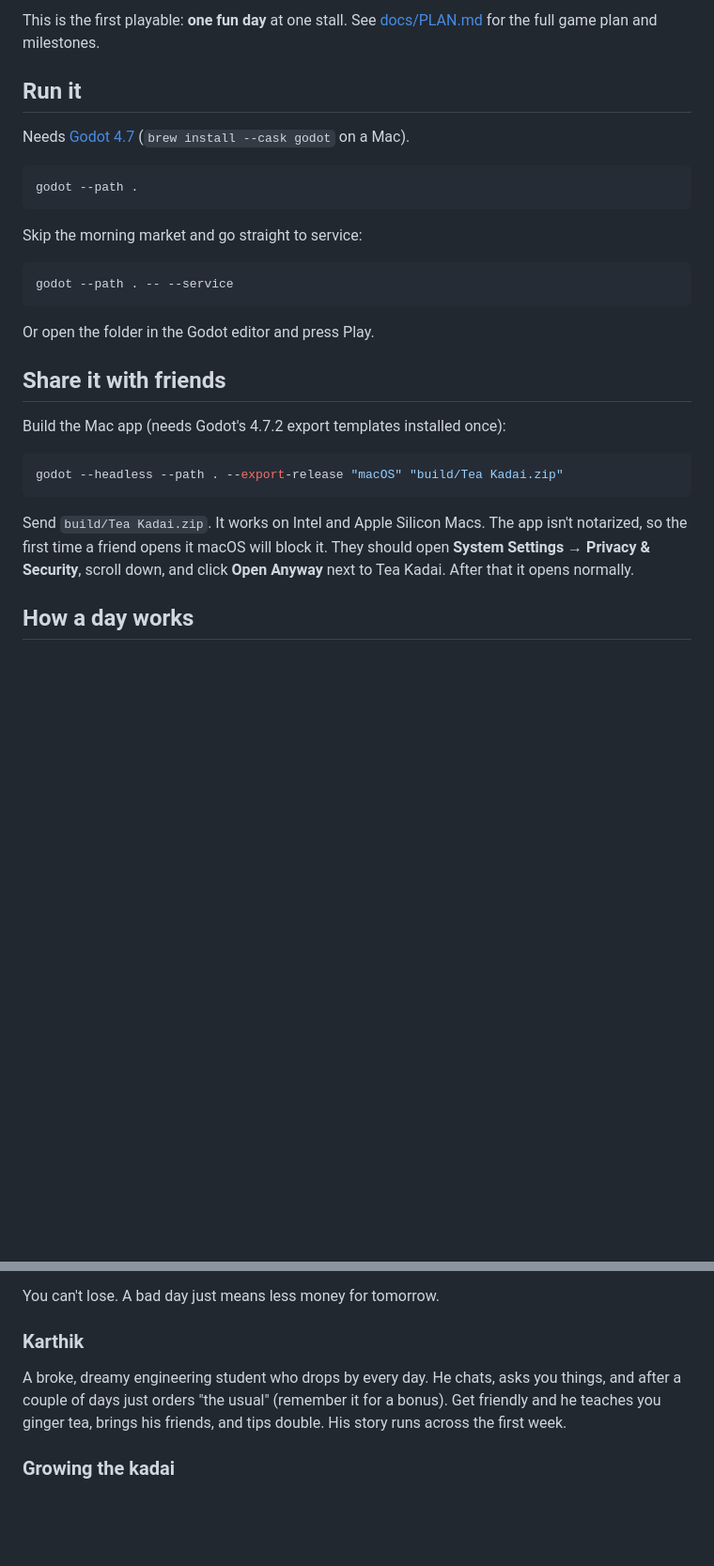
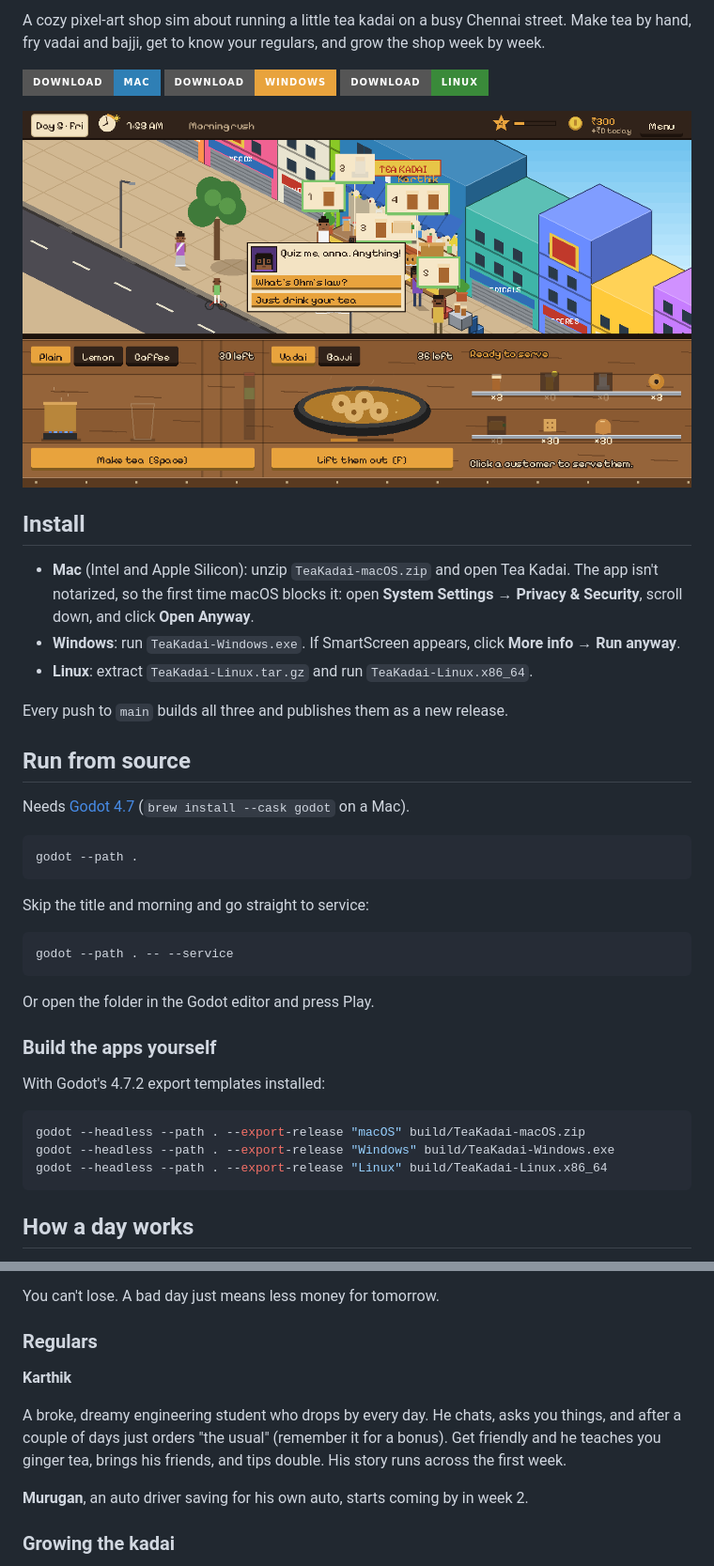
Before and after one commit to praveenjuge/tea-kadai, a Markdown page: README.md, 2 parts joined by grey strips. Shown at 94% size. Drawn GitHub-style; pictures changed too: docs/screenshot.png (added); badges without logos; blank space fills up the shorter version.

Commit message:
Open source the game and release every push to main
- MIT licence for everything; the font keeps its SIL Open Font License
- No Godot boot splash: the game opens straight onto its own colours,
  and the title screen shows the version
- Windows (single .exe) and Linux export presets next to macOS
- GitHub Actions: every push to main runs the core tests, builds macOS,
  Windows and Linux, and publishes the next patch release (v0.1.0,
  v0.1.1, ...) with the commits since the last one. A newer push
  cancels an older run still building. Only the last 10 releases are
  kept. Pull requests build and test without releasing.
- README with download buttons, a screenshot and a build badge

````diff
--- a/README.md
+++ b/README.md
@@ -4,7 +5,21 @@ A cozy pixel-art shop sim about running a roadside tea kadai in Chennai. Make te
 
-This is the first playable: **one fun day** at one stall. See [docs/PLAN.md](docs/PLAN.md) for the full game plan and milestones.
+A cozy pixel-art shop sim about running a little tea kadai on a busy Chennai street. Make tea by hand, fry vadai and bajji, get to know your regulars, and grow the shop week by week.
 
-## Run it
+[![Download for Mac](https://img.shields.io/badge/Download-Mac-2f7fb5?style=for-the-badge)](https://github.com/praveenjuge/tea-kadai/releases/latest/download/TeaKadai-macOS.zip)
+[![Download for Windows](https://img.shields.io/badge/Download-Windows-e8a33d?style=for-the-badge)](https://github.com/praveenjuge/tea-kadai/releases/latest/download/TeaKadai-Windows.exe)
+[![Download for Linux](https://img.shields.io/badge/Download-Linux-3a8a3a?style=for-the-badge)](https://github.com/praveenjuge/tea-kadai/releases/latest/download/TeaKadai-Linux.tar.gz)
+
+![Tea Kadai: a morning rush at the kadai, with Karthik asking a question](docs/screenshot.png)
+
+## Install
+
+- **Mac** (Intel and Apple Silicon): unzip `TeaKadai-macOS.zip` and open Tea Kadai. The app isn't notarized, so the first time macOS blocks it: open **System Settings → Privacy & Security**, scroll down, and click **Open Anyway**.
+- **Windows**: run `TeaKadai-Windows.exe`. If SmartScreen appears, click **More info → Run anyway**.
+- **Linux**: extract `TeaKadai-Linux.tar.gz` and run `TeaKadai-Linux.x86_64`.
+
+Every push to `main` builds all three and publishes them as a new release.
+
+## Run from source
 
 Needs [Godot 4.7](https://godotengine.org/) (`brew install --cask godot` on a Mac).
 
@@ -12,7 +27,7 @@ Needs [Godot 4.7](https://godotengine.org/) (`brew install --cask godot` on a Ma
 godot --path .
 ```
 
-Skip the morning market and go straight to service:
+Skip the title and morning and go straight to service:
 
 ```bash
 godot --path . -- --service
@@ -20,15 +35,15 @@ godot --path . -- --service
 
 Or open the folder in the Godot editor and press Play.
 
-## Share it with friends
+### Build the apps yourself
 
-Build the Mac app (needs Godot's 4.7.2 export templates installed once):
+With Godot's 4.7.2 export templates installed:
 
 ```bash
-godot --headless --path . --export-release "macOS" "build/Tea Kadai.zip"
+godot --headless --path . --export-release "macOS" build/TeaKadai-macOS.zip
+godot --headless --path . --export-release "Windows" build/TeaKadai-Windows.exe
+godot --headless --path . --export-release "Linux" build/TeaKadai-Linux.x86_64
 ```
-
-Send `build/Tea Kadai.zip`. It works on Intel and Apple Silicon Macs. The app isn't notarized, so the first time a friend opens it macOS will block it. They should open **System Settings → Privacy & Security**, scroll down, and click **Open Anyway** next to Tea Kadai. After that it opens normally.
 
 ## How a day works
 
@@ -39,9 +54,13 @@ Send `build/Tea Kadai.zip`. It works on Intel and Apple Silicon Macs. The app is
 
 You can't lose. A bad day just means less money for tomorrow.
 
-### Karthik
+### Regulars
+
+**Karthik**
 
 A broke, dreamy engineering student who drops by every day. He chats, asks you things, and after a couple of days just orders "the usual" (remember it for a bonus). Get friendly and he teaches you ginger tea, brings his friends, and tips double. His story runs across the first week.
+
+**Murugan**, an auto driver saving for his own auto, starts coming by in week 2.
 
 ### Growing the kadai
 
````
Also changed, not shown: other parts of README.md (+7 -1 lines), 6 other files.
